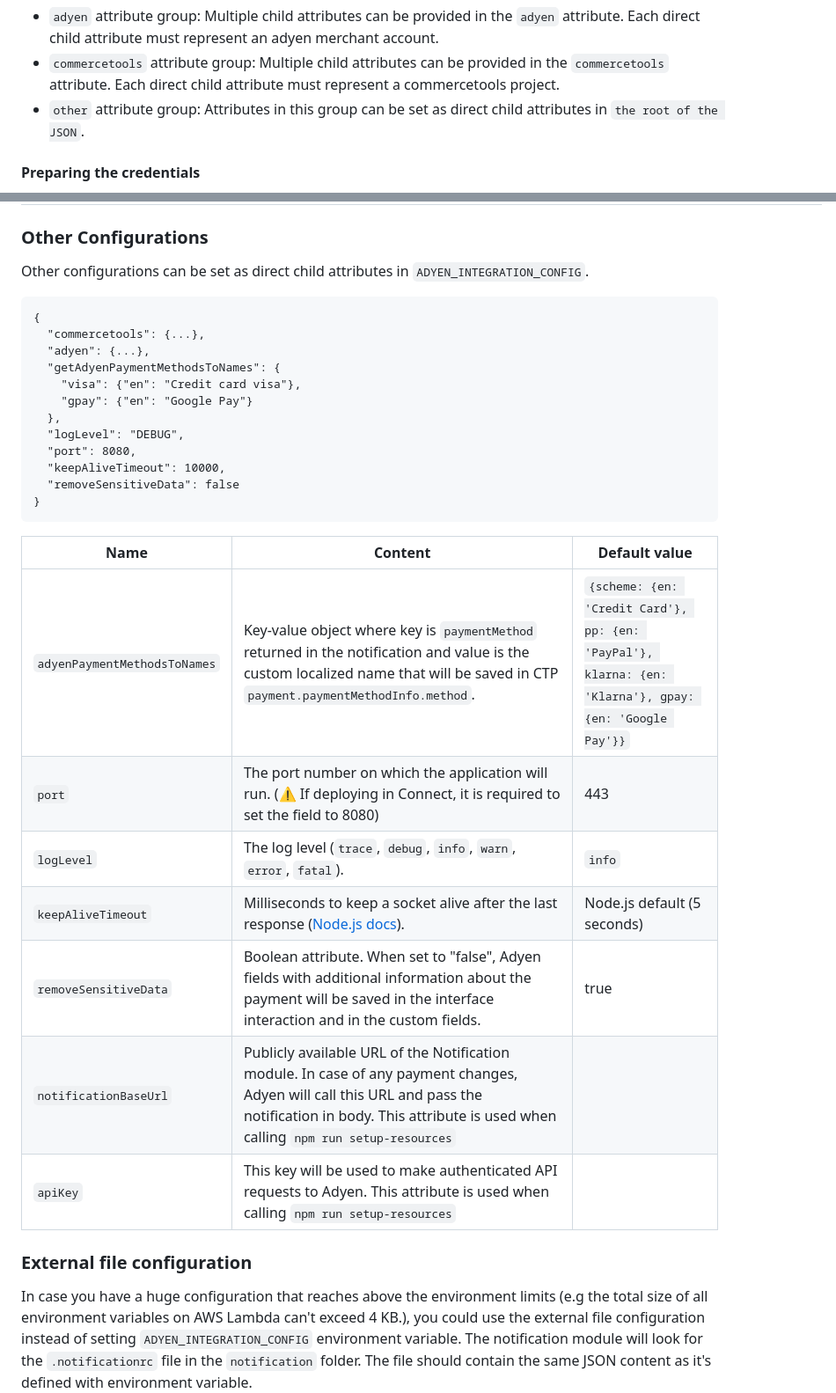
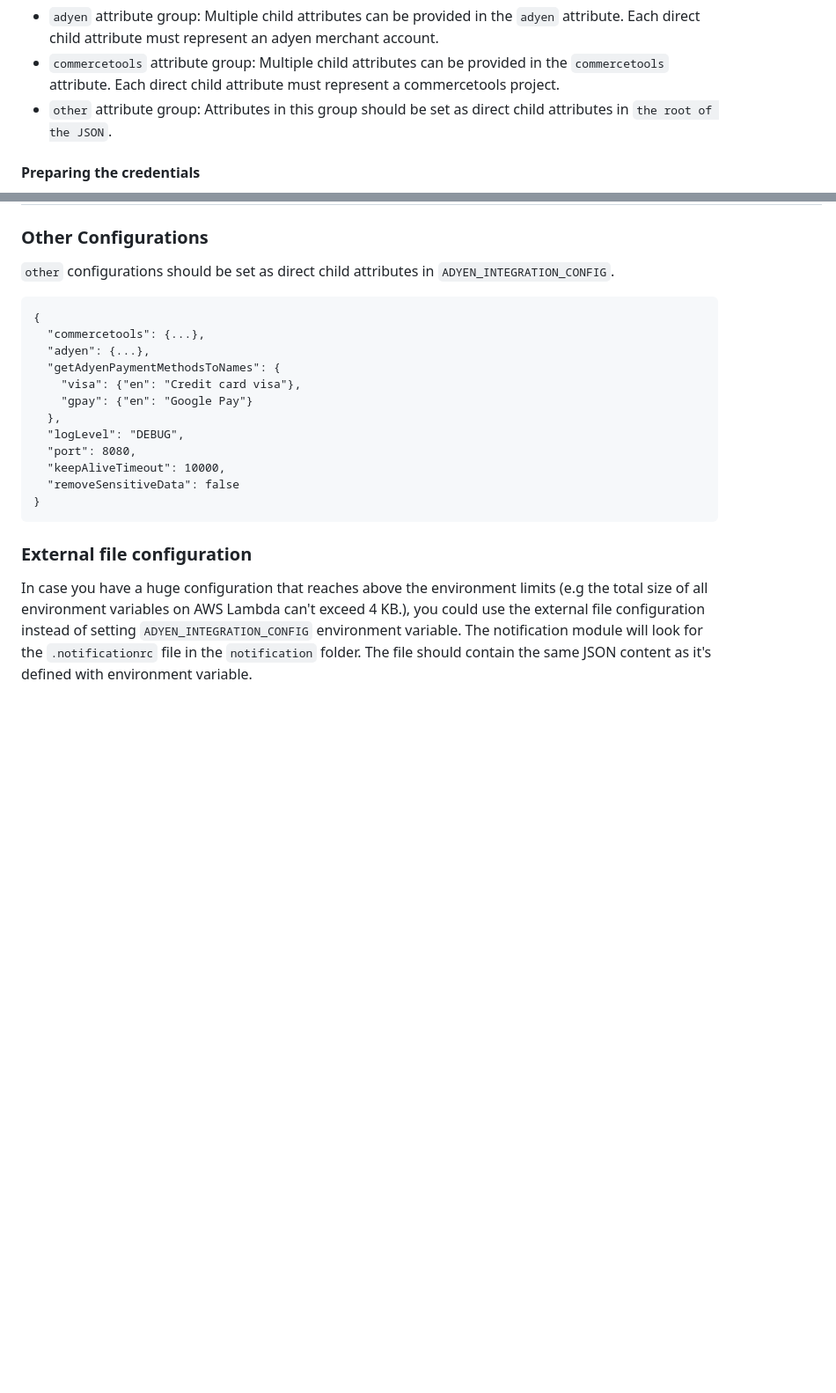
Before and after one commit to Adyen/adyen-commercetools, a Markdown page: notification/docs/HowToRun.md, 2 parts joined by grey strips. Shown at 88% size. GitHub-like rendering; blank space fills up the shorter version.

Commit message:
Update ADYEN_INTEGRATION_CONFIG fields in docs
ISSUE: CS-5471

````diff
--- a/notification/docs/HowToRun.md
+++ b/notification/docs/HowToRun.md
@@ -51,7 +51,7 @@ is `ADYEN_INTEGRATION_CONFIG` and it must contain settings as attributes in a JS
 
 - `adyen` attribute group: Multiple child attributes can be provided in the `adyen` attribute. Each direct child attribute must represent an adyen merchant account.
 - `commercetools` attribute group: Multiple child attributes can be provided in the `commercetools` attribute. Each direct child attribute must represent a commercetools project.
-- `other` attribute group: Attributes in this group can be set as direct child attributes in `the root of the JSON`.
+- `other` attribute group: Attributes in this group should be set as direct child attributes in `the root of the JSON`.
 
 #### Preparing the credentials
 
@@ -82,7 +84,7 @@ is `ADYEN_INTEGRATION_CONFIG` and it must contain settings as attributes in a JS
 
 ### Other Configurations
 
-Other configurations can be set as direct child attributes in `ADYEN_INTEGRATION_CONFIG`.
+`other` configurations should be set as direct child attributes in `ADYEN_INTEGRATION_CONFIG`.
 
 ```
 {
@@ -98,16 +100,6 @@ Other configurations can be set as direct child attributes in `ADYEN_INTEGRATION
   "removeSensitiveData": false
 }
 ```
-
-| Name                         | Content                                                                                                                                                                                                      | Default value                                                                                         |
-| ---------------------------- | ------------------------------------------------------------------------------------------------------------------------------------------------------------------------------------------------------------ | ----------------------------------------------------------------------------------------------------- |
-| `adyenPaymentMethodsToNames` | Key-value object where key is `paymentMethod` returned in the notification and value is the custom localized name that will be saved in CTP `payment.paymentMethodInfo.method`.                              | `{scheme: {en: 'Credit Card'}, pp: {en: 'PayPal'}, klarna: {en: 'Klarna'}, gpay: {en: 'Google Pay'}}` |
-| `port`                       | The port number on which the application will run. (⚠️ If deploying in Connect, it is required to set the field to 8080)                                                                                     | 443                                                                                                   |
-| `logLevel`                   | The log level (`trace`, `debug`, `info`, `warn`, `error`, `fatal`).                                                                                                                                          | `info`                                                                                                |
-| `keepAliveTimeout`           | Milliseconds to keep a socket alive after the last response ([Node.js docs](https://nodejs.org/dist/latest/docs/api/http.html#http_server_keepalivetimeout)).                                                | Node.js default (5 seconds)                                                                           |
-| `removeSensitiveData`        | Boolean attribute. When set to "false", Adyen fields with additional information about the payment will be saved in the interface interaction and in the custom fields.                                      | true                                                                                                  |
-| `notificationBaseUrl`        | Publicly available URL of the Notification module. In case of any payment changes, Adyen will call this URL and pass the notification in body. This attribute is used when calling `npm run setup-resources` |                                                                                                       |
-| `apiKey`                     | This key will be used to make authenticated API requests to Adyen. This attribute is used when calling `npm run setup-resources`                                                                             |                                                                                                       |
 
 ### External file configuration
 
````
Also changed, not shown: other parts of notification/docs/HowToRun.md (+3 -1 lines), 1 other file.
